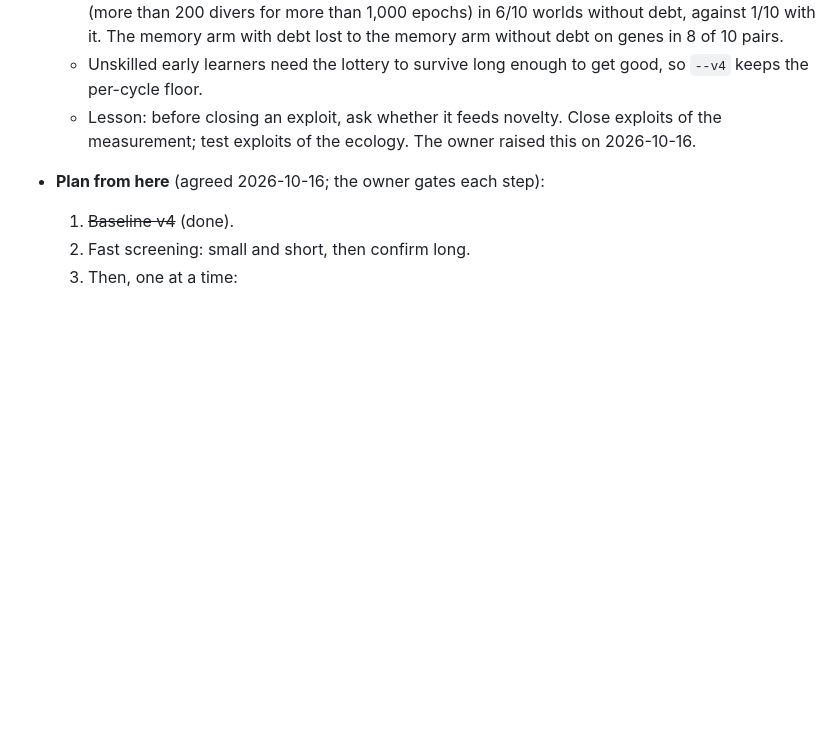
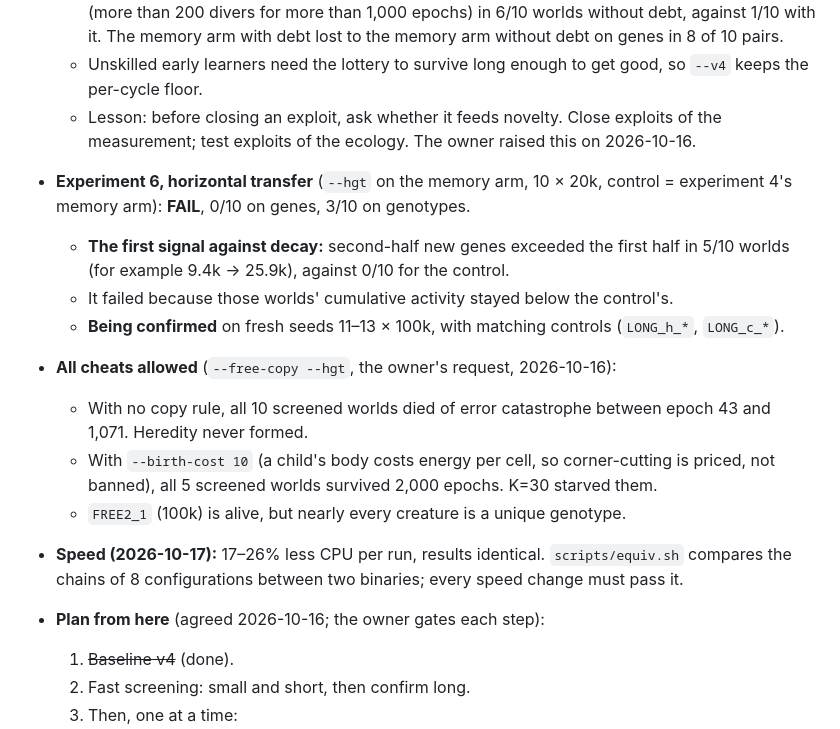
Before and after one commit to IlumCI/Abiogenesis, a Markdown page: AGENTS.md, the part around the change. GitHub-like rendering; blank space fills up the shorter version.

Commit message:
Record experiment 6 (horizontal transfer), all-cheats runs, speedup

```diff
--- a/AGENTS.md
+++ b/AGENTS.md
@@ -114,6 +114,22 @@ to Linux.
     `--v4` keeps the per-cycle floor.
   - Lesson: before closing an exploit, ask whether it feeds novelty. Close exploits of
     the measurement; test exploits of the ecology. The owner raised this on 2026-10-16.
+- **Experiment 6, horizontal transfer** (`--hgt` on the memory arm, 10 × 20k, control =
+  experiment 4's memory arm): **FAIL**, 0/10 on genes, 3/10 on genotypes.
+  - **The first signal against decay:** second-half new genes exceeded the first half in
+    5/10 worlds (for example 9.4k → 25.9k), against 0/10 for the control.
+  - It failed because those worlds' cumulative activity stayed below the control's.
+  - **Being confirmed** on fresh seeds 11–13 × 100k, with matching controls
+    (`LONG_h_*`, `LONG_c_*`).
+- **All cheats allowed** (`--free-copy --hgt`, the owner's request, 2026-10-16):
+  - With no copy rule, all 10 screened worlds died of error catastrophe between epoch 43
+    and 1,071. Heredity never formed.
+  - With `--birth-cost 10` (a child's body costs energy per cell, so corner-cutting is
+    priced, not banned), all 5 screened worlds survived 2,000 epochs. K=30 starved them.
+  - `FREE2_1` (100k) is alive, but nearly every creature is a unique genotype.
+- **Speed (2026-10-17):** 17–26% less CPU per run, results identical.
+  `scripts/equiv.sh` compares the chains of 8 configurations between two binaries;
+  every speed change must pass it.
 - **Plan from here** (agreed 2026-10-16; the owner gates each step):
   1. ~~Baseline v4~~ (done).
   2. Fast screening: small and short, then confirm long.
```
